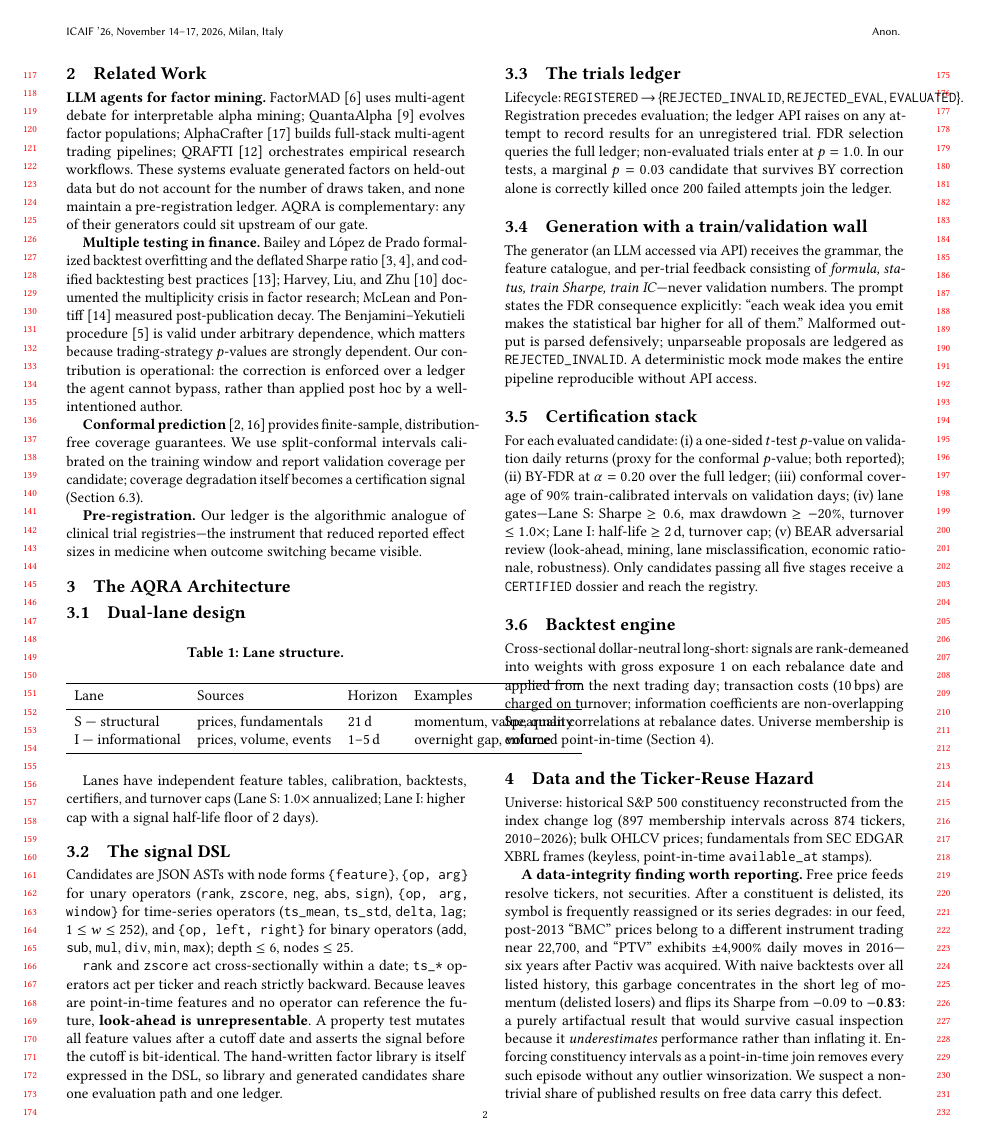
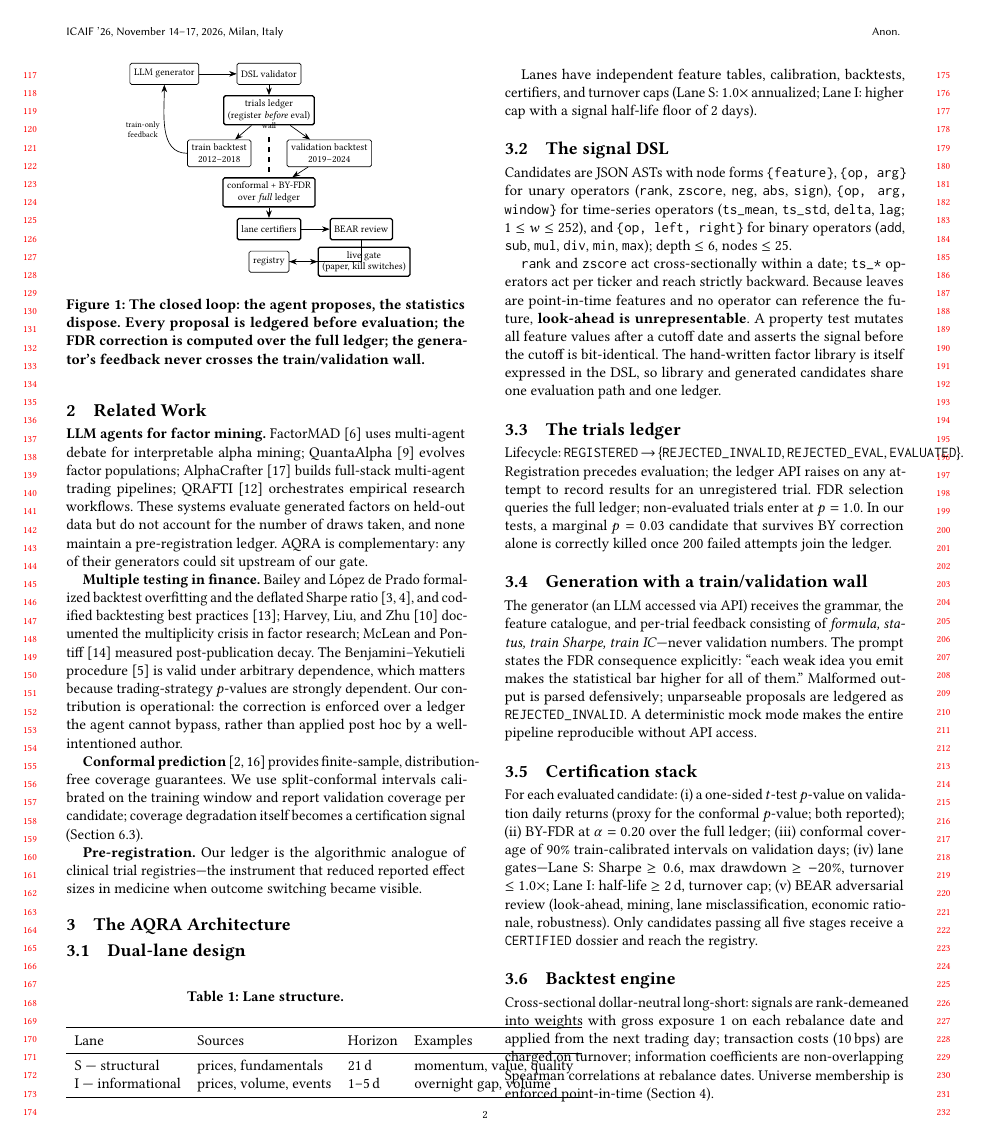
Before and after one commit to satyamdas03/alpaca-trading-agent, a LaTeX paper (projects/RESEARCH_HERMES/aqra/docs/paper/latex/main.tex): page 2 of 4. Compiled offline with pdfLaTeX.

Commit message:
docs(aqra): TikZ closed-loop architecture figure
Generator -> DSL validator -> ledger (register-before-eval) -> train/
validation split with the feedback wall marked -> conformal+BY-FDR over
full ledger -> certifiers -> BEAR -> registry -> live gate. Referenced
from the introduction.

Co-Authored-By: Claude Fable 5 <noreply@anthropic.com>

```diff
--- a/projects/RESEARCH_HERMES/aqra/docs/paper/latex/main.tex
+++ b/projects/RESEARCH_HERMES/aqra/docs/paper/latex/main.tex
@@ -3,6 +3,8 @@
 \documentclass[sigconf,anonymous,review]{acmart}
 
 \usepackage{booktabs}
+\usepackage{tikz}
+\usetikzlibrary{positioning,arrows.meta,calc}
 
 %% ICAIF '26 metadata (update rights info from CMT instructions when issued).
 \setcopyright{acmlicensed}
@@ -150,6 +153,50 @@ trial registries---the instrument that reduced reported effect sizes in
 medicine when outcome switching became visible.
 
 \section{The AQRA Architecture}
+
+\begin{figure}[t]
+\centering
+\begin{tikzpicture}[
+  font=\scriptsize,
+  node distance=2.2mm and 4mm,
+  box/.style={draw, rounded corners=1pt, align=center,
+              inner sep=2.5pt, minimum height=4.5mm},
+  gate/.style={box, thick},
+  arr/.style={-{Stealth[length=1.6mm]}}
+]
+\node[box] (gen) {LLM generator};
+\node[box, right=8mm of gen] (dsl) {DSL validator};
+\node[gate, below=of dsl] (ledger) {trials ledger\\(register \emph{before} eval)};
+\node[box, below left=3mm and -6mm of ledger] (train) {train backtest\\2012--2018};
+\node[box, below right=3mm and -6mm of ledger] (val) {validation backtest\\2019--2024};
+\node[gate, below=11mm of ledger] (fdr) {conformal + BY-FDR\\over \emph{full} ledger};
+\node[gate, below=of fdr] (cert) {lane certifiers};
+\node[gate, right=6mm of cert] (bear) {BEAR review};
+\node[box, below=of cert] (reg) {registry};
+\node[gate, right=6mm of reg] (live) {live gate\\(paper, kill switches)};
+
+\draw[arr] (gen) -- (dsl);
+\draw[arr] (dsl) -- (ledger);
+\draw[arr] (ledger) -- (train);
+\draw[arr] (ledger) -- (val);
+\draw[arr] (val) -- (fdr);
+\draw[arr] (train.west) to[out=180, in=-90]
+  node[left, align=center, font=\tiny] {train-only\\feedback} (gen.south);
+\draw[arr] (fdr) -- (cert);
+\draw[arr] (cert) -- (bear);
+\draw[arr] (bear) |- (reg);
+\draw[arr] (reg) -- (live);
+\draw[dashed, thick]
+  ($(train.east)!0.5!(val.west) + (0,-4mm)$) --
+  ($(train.east)!0.5!(val.west) + (0,4mm)$)
+  node[above, font=\tiny] {wall};
+\end{tikzpicture}
+\caption{The closed loop: the agent proposes, the statistics dispose.
+Every proposal is ledgered before evaluation; the FDR correction is
+computed over the full ledger; the generator's feedback never crosses
+the train/validation wall.}
+\label{fig:arch}
+\end{figure}
 
 \subsection{Dual-lane design}
 
```
Also changed, not shown: projects/RESEARCH_HERMES/aqra/docs/paper/latex/main.tex (3 more changed lines).
